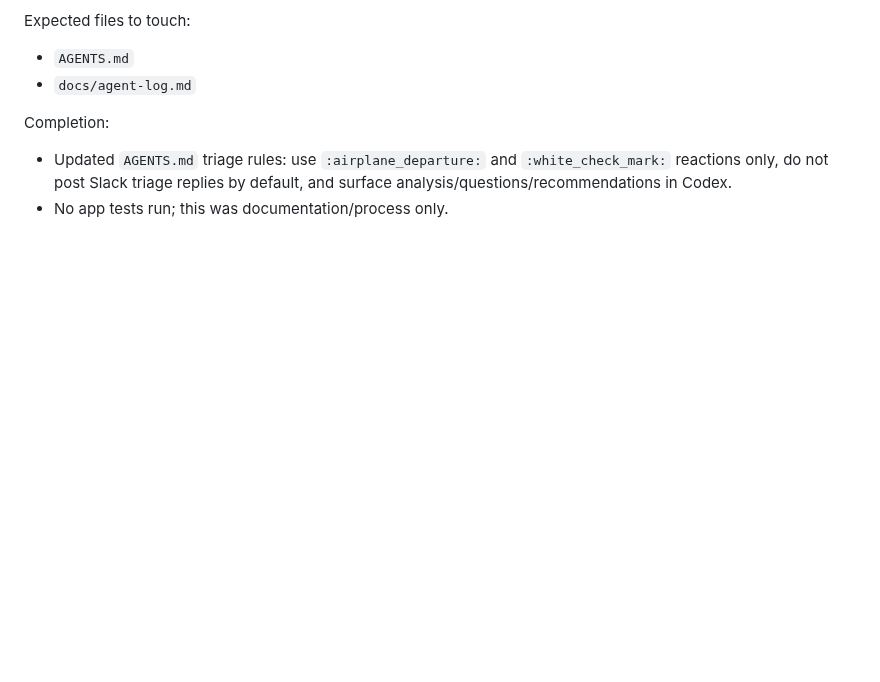
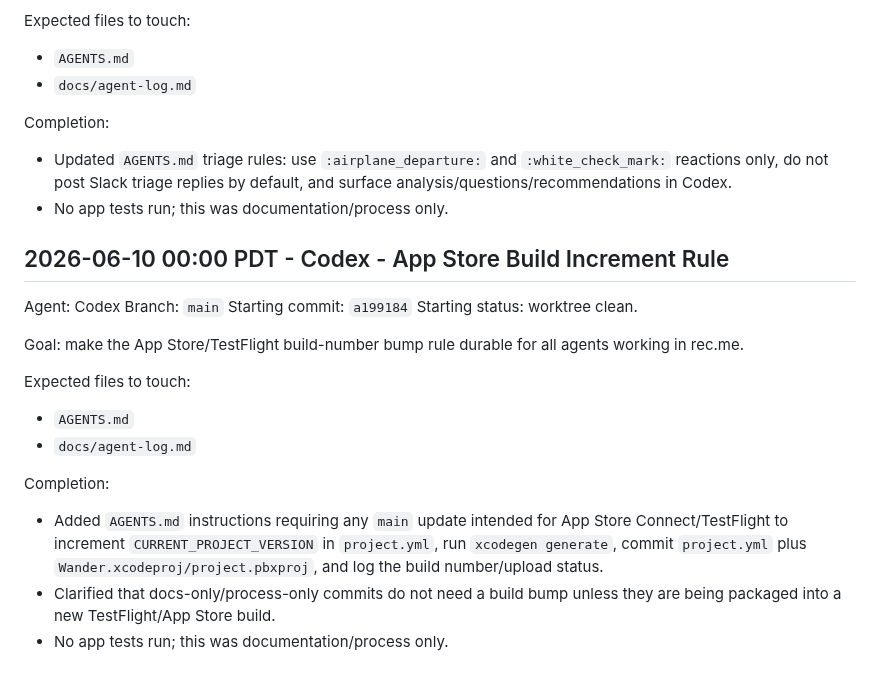
Before and after one commit to joelipshutz/wander-product-planning, a Markdown page: docs/agent-log.md, the part around the change. Rendered like a GitHub page; blank space fills up the shorter version.

```diff
--- a/docs/agent-log.md
+++ b/docs/agent-log.md
@@ -2305,3 +2305,23 @@ Completion:
 
 - Updated `AGENTS.md` triage rules: use `:airplane_departure:` and `:white_check_mark:` reactions only, do not post Slack triage replies by default, and surface analysis/questions/recommendations in Codex.
 - No app tests run; this was documentation/process only.
+
+## 2026-06-10 00:00 PDT - Codex - App Store Build Increment Rule
+
+Agent: Codex
+Branch: `main`
+Starting commit: `a199184`
+Starting status: worktree clean.
+
+Goal: make the App Store/TestFlight build-number bump rule durable for all agents working in rec.me.
+
+Expected files to touch:
+
+- `AGENTS.md`
+- `docs/agent-log.md`
+
+Completion:
+
+- Added `AGENTS.md` instructions requiring any `main` update intended for App Store Connect/TestFlight to increment `CURRENT_PROJECT_VERSION` in `project.yml`, run `xcodegen generate`, commit `project.yml` plus `Wander.xcodeproj/project.pbxproj`, and log the build number/upload status.
+- Clarified that docs-only/process-only commits do not need a build bump unless they are being packaged into a new TestFlight/App Store build.
+- No app tests run; this was documentation/process only.
```
Also changed, not shown: AGENTS.md (+16 -0 lines).
